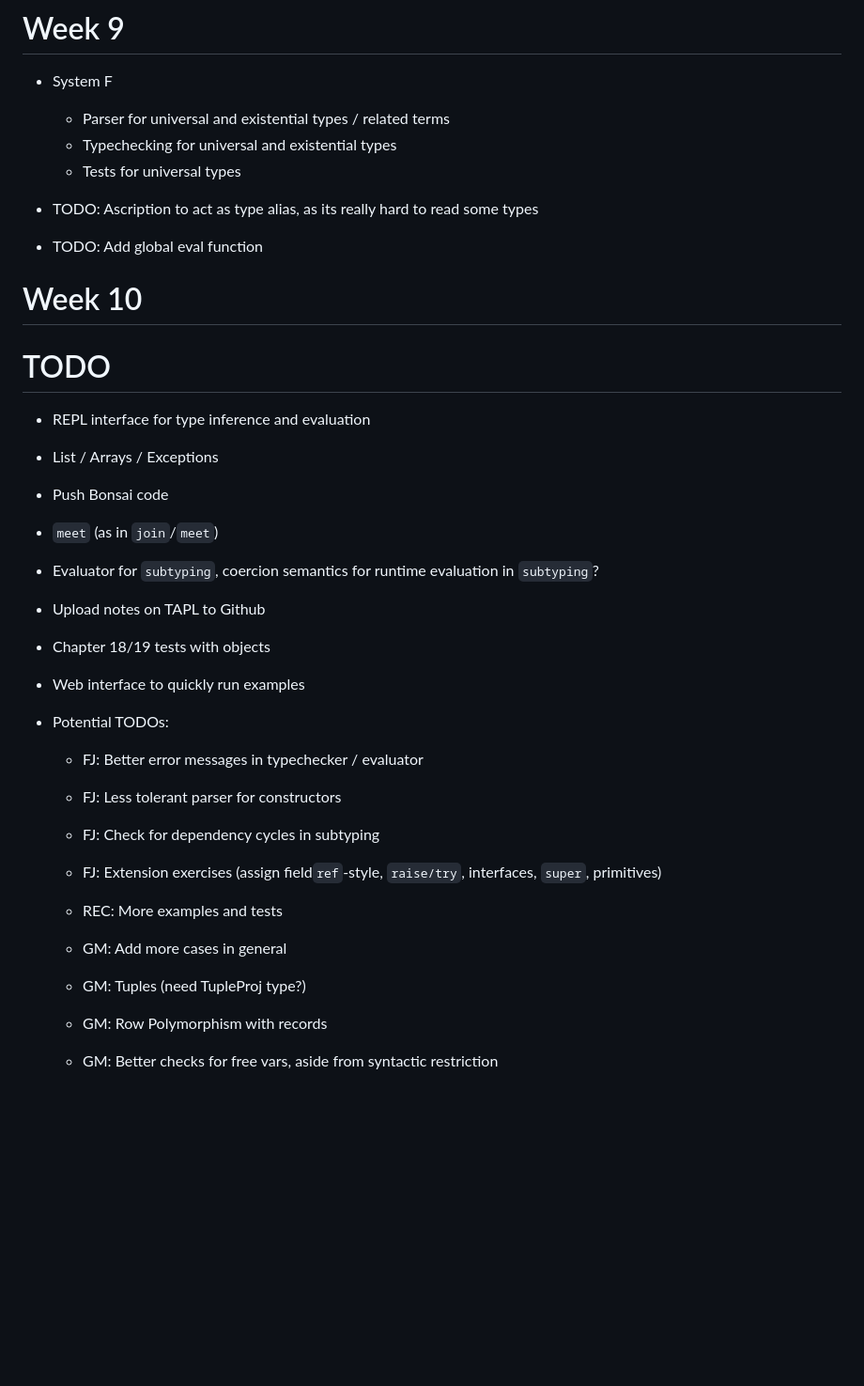
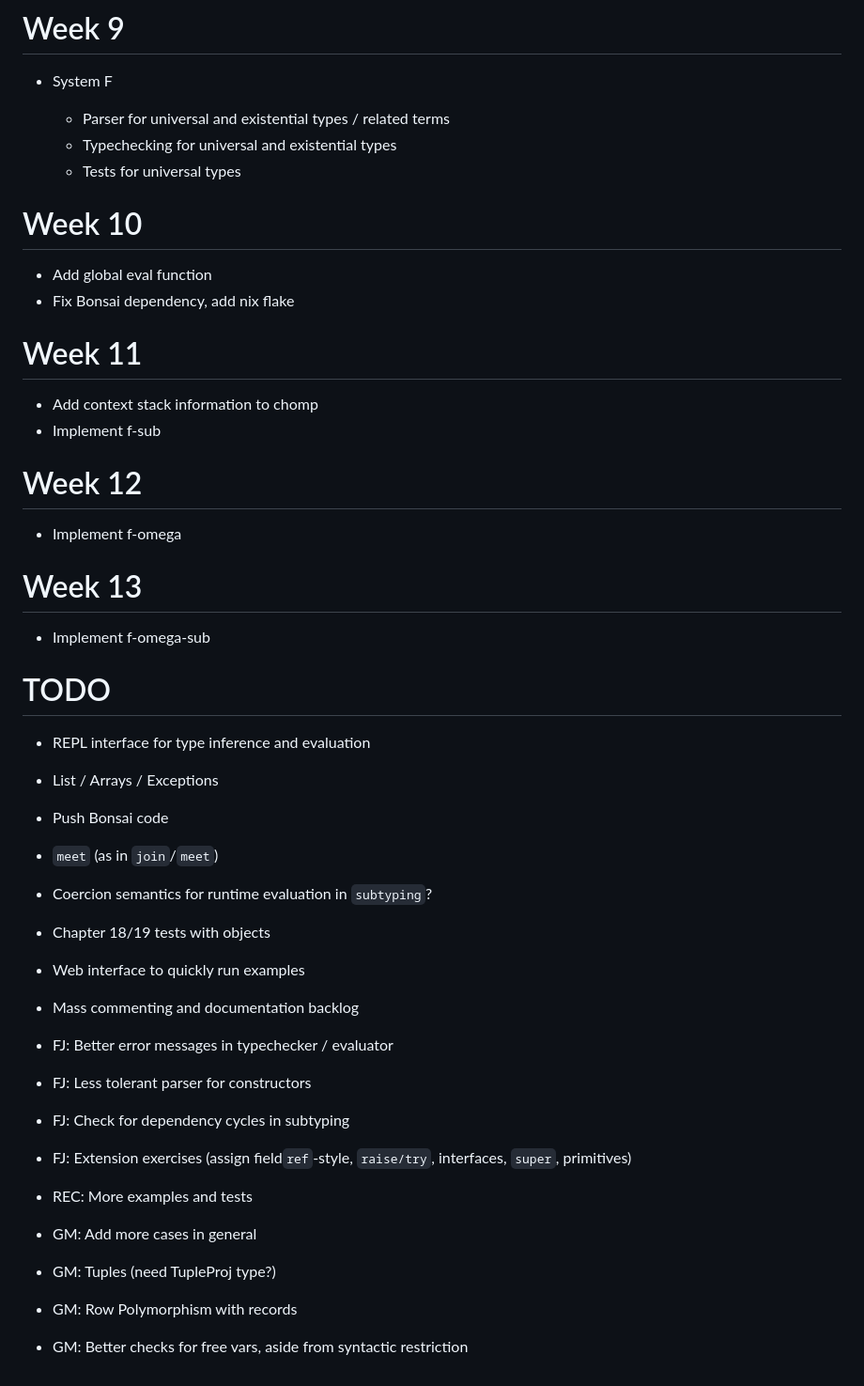
Before and after one commit to ericlovesmath/TAPL, a Markdown page: LOG.md, the part around the change. Shown at 94% size. GitHub-like rendering; blank space fills up the shorter version.

Commit message:
chore: update log

```diff
--- a/LOG.md
+++ b/LOG.md
@@ -144,10 +144,23 @@
     - Typechecking for universal and existential types
     - Tests for universal types
 
-- TODO: Ascription to act as type alias, as its really hard to read some types
-- TODO: Add global eval function
+# Week 10
 
-# Week 10
+- Add global eval function
+- Fix Bonsai dependency, add nix flake
+
+# Week 11
+
+- Add context stack information to chomp
+- Implement f-sub
+
+# Week 12
+
+- Implement f-omega
+
+# Week 13
+
+- Implement f-omega-sub
 
 # TODO
 
@@ -155,20 +168,18 @@
 - List / Arrays / Exceptions
 - Push Bonsai code
 - `meet` (as in `join`/`meet`)
-- Evaluator for `subtyping`, coercion semantics for runtime evaluation in `subtyping`?
-- Upload notes on TAPL to Github
+- Coercion semantics for runtime evaluation in `subtyping`?
 - Chapter 18/19 tests with objects
 - Web interface to quickly run examples
+- Mass commenting and documentation backlog
 
-- Potential TODOs:
+- FJ: Better error messages in typechecker / evaluator
+- FJ: Less tolerant parser for constructors
+- FJ: Check for dependency cycles in subtyping
+- FJ: Extension exercises (assign field`ref`-style, `raise/try`, interfaces, `super`, primitives)
+- REC: More examples and tests
 
-    - FJ: Better error messages in typechecker / evaluator
-    - FJ: Less tolerant parser for constructors
-    - FJ: Check for dependency cycles in subtyping
-    - FJ: Extension exercises (assign field`ref`-style, `raise/try`, interfaces, `super`, primitives)
-    - REC: More examples and tests
-
-    - GM: Add more cases in general
-    - GM: Tuples (need TupleProj type?)
-    - GM: Row Polymorphism with records
-    - GM: Better checks for free vars, aside from syntactic restriction
+- GM: Add more cases in general
+- GM: Tuples (need TupleProj type?)
+- GM: Row Polymorphism with records
+- GM: Better checks for free vars, aside from syntactic restriction
```
